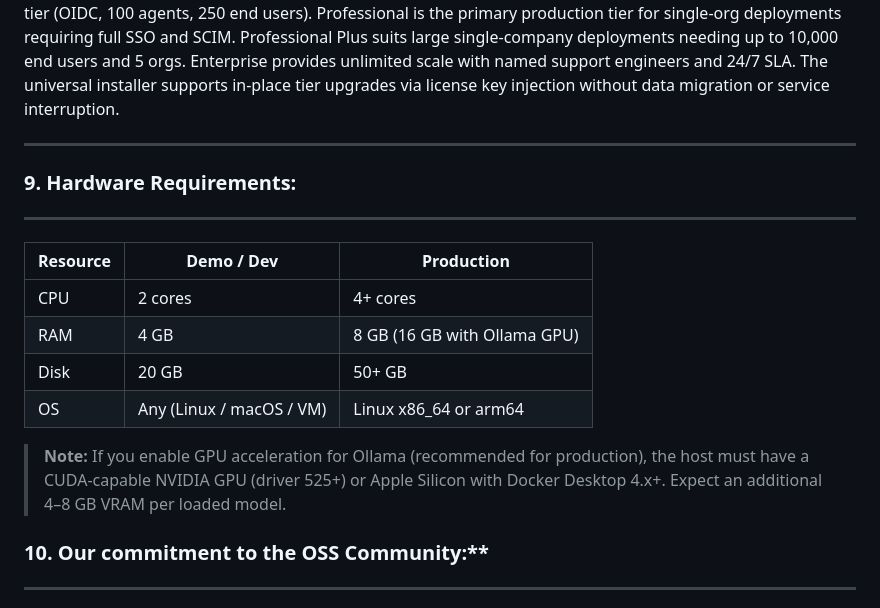
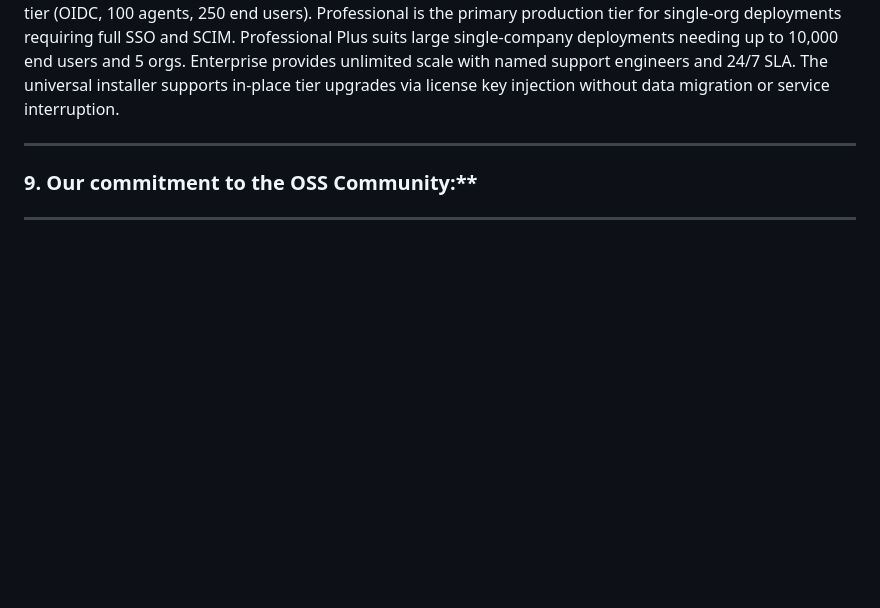
Before and after one commit to agnosticsec-com/yashigani, a Markdown page: README.md, the part around the change. Rendered like a GitHub page; blank space fills up the shorter version.

Commit message:
Update to remove minimal hardware requirements

```diff
--- a/README.md
+++ b/README.md
@@ -649,24 +649,7 @@ Organizations evaluating Yashigani for production deployment should begin with t
 
 ---
 
-
-### 9. Hardware Requirements:
-
----
-
-| Resource | Demo / Dev | Production |
-|---|---|---|
-| CPU | 2 cores | 4+ cores |
-| RAM | 4 GB | 8 GB (16 GB with Ollama GPU) |
-| Disk | 20 GB | 50+ GB |
-| OS | Any (Linux / macOS / VM) | Linux x86_64 or arm64 |
-
-> **Note:** If you enable GPU acceleration for Ollama (recommended for production), the host must have a CUDA-capable NVIDIA GPU (driver 525+) or Apple Silicon with Docker Desktop 4.x+. Expect an additional 4–8 GB VRAM per loaded model.
-
-
-
-
-### 10. Our commitment to the OSS Community:**
+### 9. Our commitment to the OSS Community:**
 ---
 Agnostic Security will donate 10% of the Yashigani platform sales profits to the open-source projects that we use, as long as they are registered as non-for-profit organizations.
 We might also decide to sponsor other Open-Source projects that we use in some way.
```
